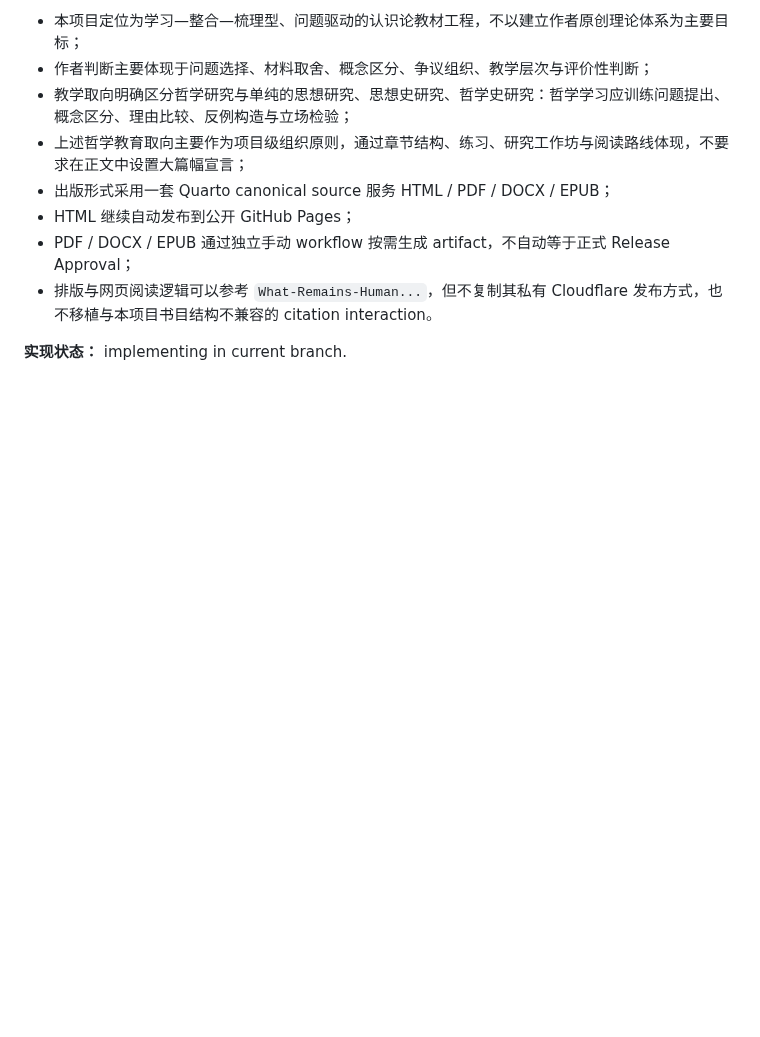
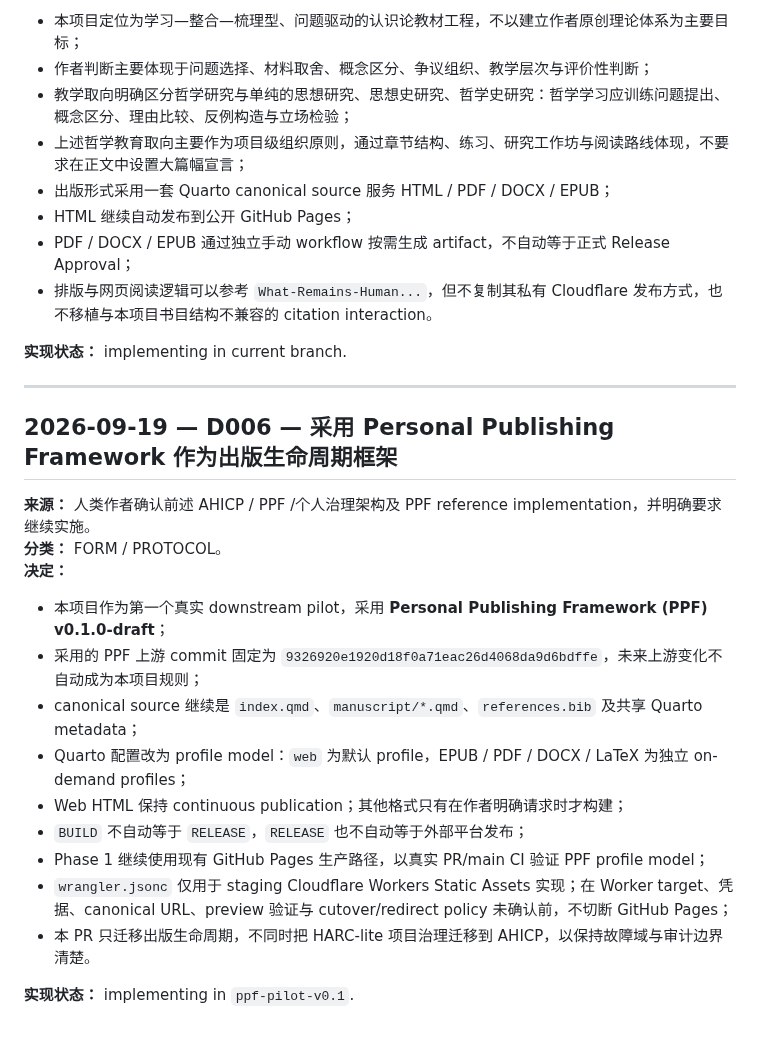
Before and after one commit to ChongLiuPhil/epistemology-textbook, a Markdown page: core/DECISION_LOG.zh-CN.md, the part around the change. GitHub-like rendering; blank space fills up the shorter version.

Commit message:
Record PPF adoption decision D006

```diff
--- a/core/DECISION_LOG.zh-CN.md
+++ b/core/DECISION_LOG.zh-CN.md
@@ -101,3 +101,24 @@
 - 排版与网页阅读逻辑可以参考 `What-Remains-Human...`，但不复制其私有 Cloudflare 发布方式，也不移植与本项目书目结构不兼容的 citation interaction。
 
 **实现状态：** implementing in current branch.
+
+
+---
+
+## 2026-09-19 — D006 — 采用 Personal Publishing Framework 作为出版生命周期框架
+
+**来源：** 人类作者确认前述 AHICP / PPF /个人治理架构及 PPF reference implementation，并明确要求继续实施。
+**分类：** FORM / PROTOCOL。
+**决定：**
+
+- 本项目作为第一个真实 downstream pilot，采用 **Personal Publishing Framework (PPF) v0.1.0-draft**；
+- 采用的 PPF 上游 commit 固定为 `9326920e1920d18f0a71eac26d4068da9d6bdffe`，未来上游变化不自动成为本项目规则；
+- canonical source 继续是 `index.qmd`、`manuscript/*.qmd`、`references.bib` 及共享 Quarto metadata；
+- Quarto 配置改为 profile model：`web` 为默认 profile，EPUB / PDF / DOCX / LaTeX 为独立 on-demand profiles；
+- Web HTML 保持 continuous publication；其他格式只有在作者明确请求时才构建；
+- `BUILD` 不自动等于 `RELEASE`，`RELEASE` 也不自动等于外部平台发布；
+- Phase 1 继续使用现有 GitHub Pages 生产路径，以真实 PR/main CI 验证 PPF profile model；
+- `wrangler.jsonc` 仅用于 staging Cloudflare Workers Static Assets 实现；在 Worker target、凭据、canonical URL、preview 验证与 cutover/redirect policy 未确认前，不切断 GitHub Pages；
+- 本 PR 只迁移出版生命周期，不同时把 HARC-lite 项目治理迁移到 AHICP，以保持故障域与审计边界清楚。
+
+**实现状态：** implementing in `ppf-pilot-v0.1`.
```
